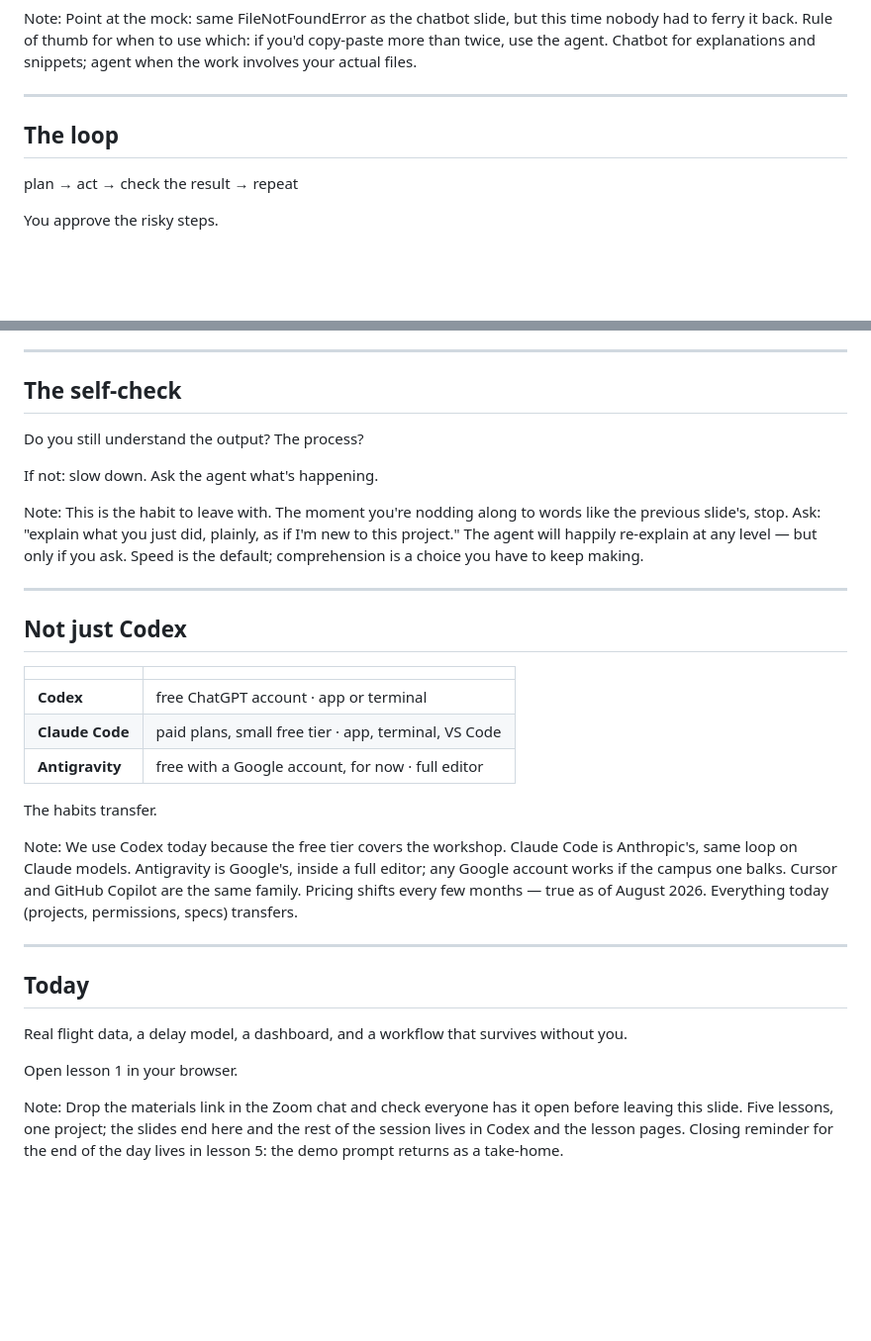
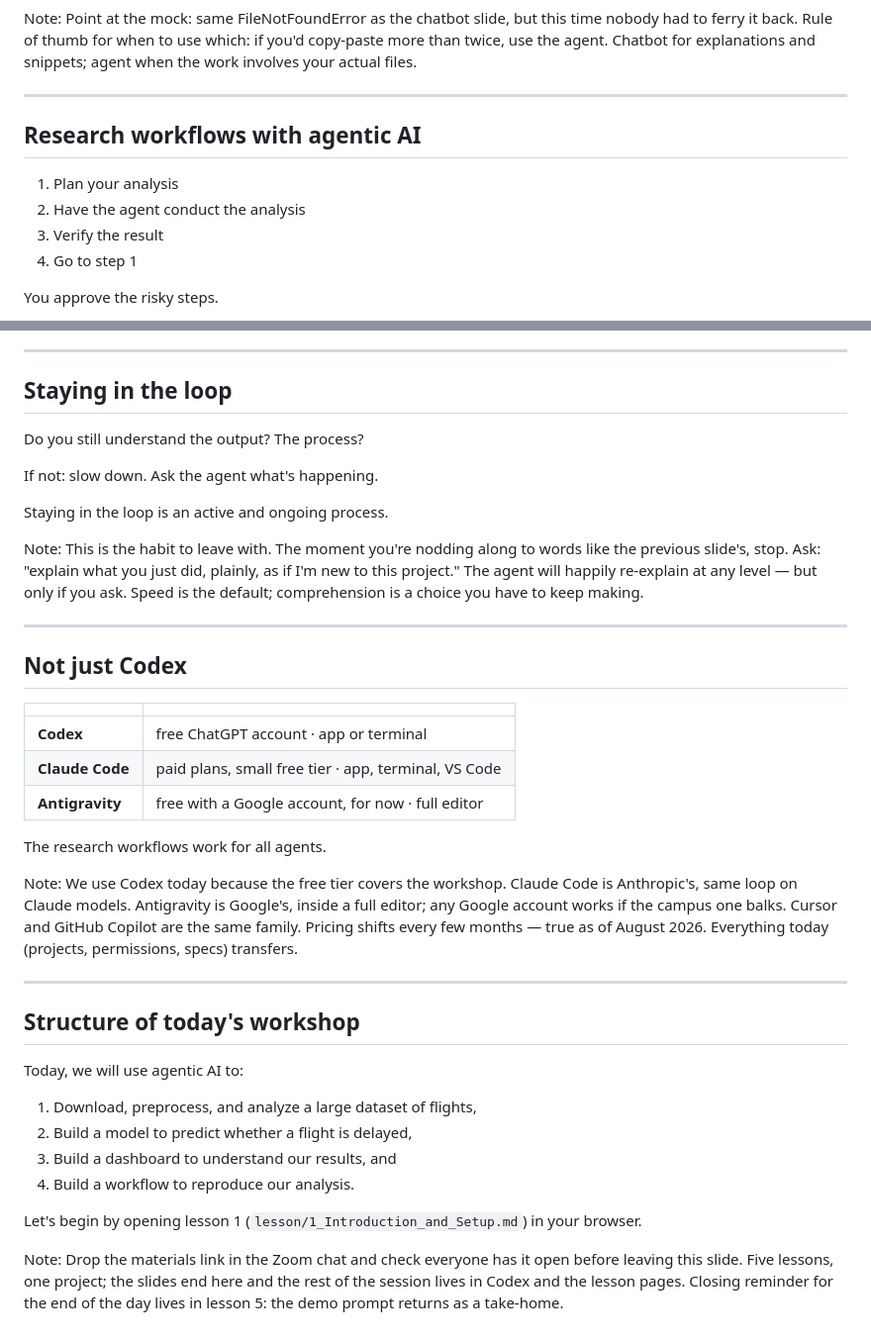
Before and after one commit to dlab-berkeley/Agentic-AI-Research-Workflows, a Markdown page: slides/slides.md, 2 parts joined by grey strips. Shown at 99% size. GitHub-like rendering; blank space fills up the shorter version.

Commit message:
udpating slides

```diff
--- a/slides/slides.md
+++ b/slides/slides.md
@@ -77,9 +77,12 @@ Point at the mock: same FileNotFoundError as the chatbot slide, but this time no
 
 ---
 
-## The loop
+## Research workflows with agentic AI
 
-plan → act → check the result → repeat
+1. Plan your analysis
+2. Have the agent conduct the analysis
+3. Verify the result
+4. Go to step 1
 
 You approve the risky steps.
 
@@ -108,11 +111,13 @@ A real agent status report after a long stretch of autonomous work (shared by Et
 
 ---
 
-## The self-check
+## Staying in the loop
 
 Do you still understand the output? The process?
 
 If not: slow down. Ask the agent what's happening.
+
+Staying in the loop is an active and ongoing process.
 
 Note:
 This is the habit to leave with. The moment you're nodding along to words like the previous slide's, stop. Ask: "explain what you just did, plainly, as if I'm new to this project." The agent will happily re-explain at any level — but only if you ask. Speed is the default; comprehension is a choice you have to keep making.
@@ -127,18 +132,23 @@ This is the habit to leave with. The moment you're nodding along to words like t
 | **Claude Code** | paid plans, small free tier · app, terminal, VS Code |
 | **Antigravity** | free with a Google account, for now · full editor |
 
-The habits transfer.
+The research workflows work for all agents.
 
 Note:
 We use Codex today because the free tier covers the workshop. Claude Code is Anthropic's, same loop on Claude models. Antigravity is Google's, inside a full editor; any Google account works if the campus one balks. Cursor and GitHub Copilot are the same family. Pricing shifts every few months — true as of August 2026. Everything today (projects, permissions, specs) transfers.
 
 ---
 
-## Today
+## Structure of today's workshop
 
-Real flight data, a delay model, a dashboard, and a workflow that survives without you.
+Today, we will use agentic AI to:
 
-Open lesson 1 in your browser.
+1. Download, preprocess, and analyze a large dataset of flights,
+2. Build a model to predict whether a flight is delayed,
+3. Build a dashboard to understand our results, and
+4. Build a workflow to reproduce our analysis.
+
+Let's begin by opening lesson 1 (`lesson/1_Introduction_and_Setup.md`) in your browser.
 
 Note:
 Drop the materials link in the Zoom chat and check everyone has it open before leaving this slide. Five lessons, one project; the slides end here and the rest of the session lives in Codex and the lesson pages. Closing reminder for the end of the day lives in lesson 5: the demo prompt returns as a take-home.
```
